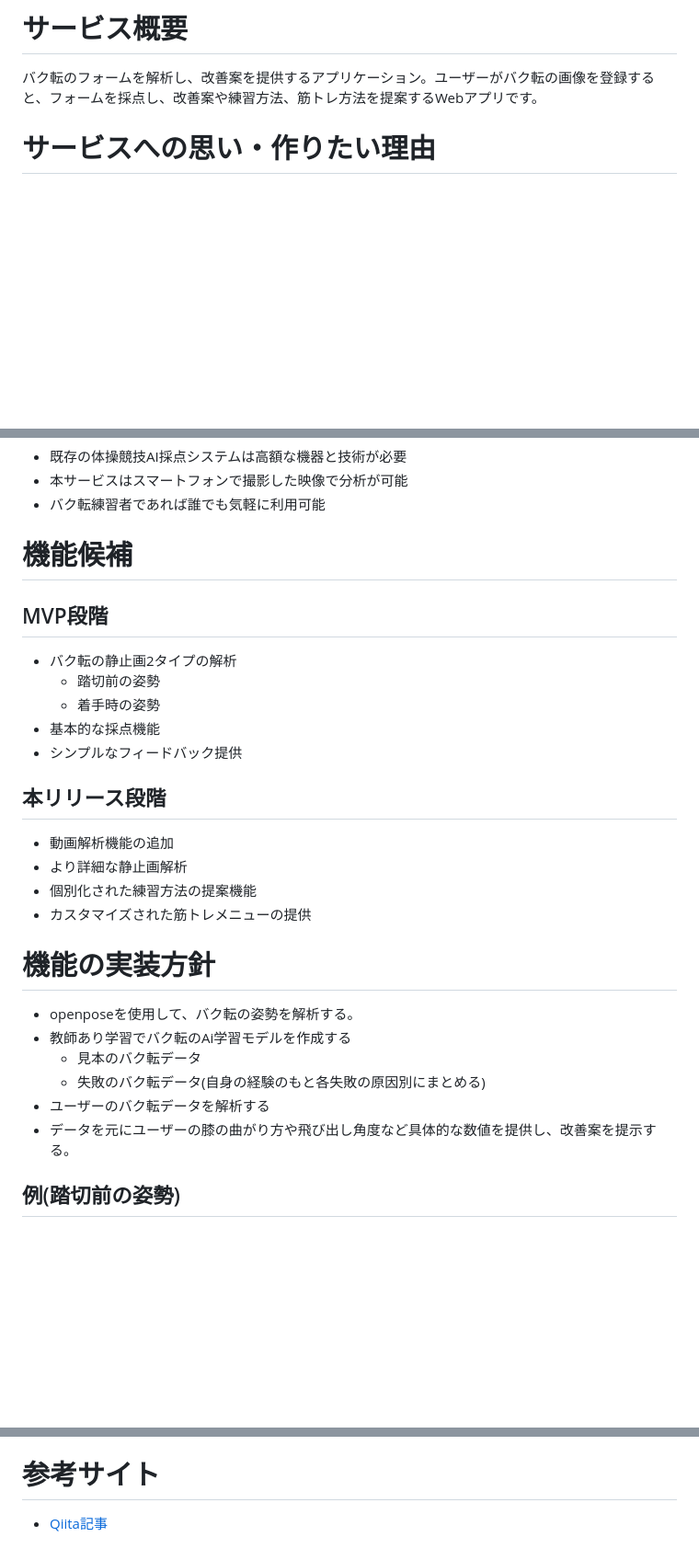
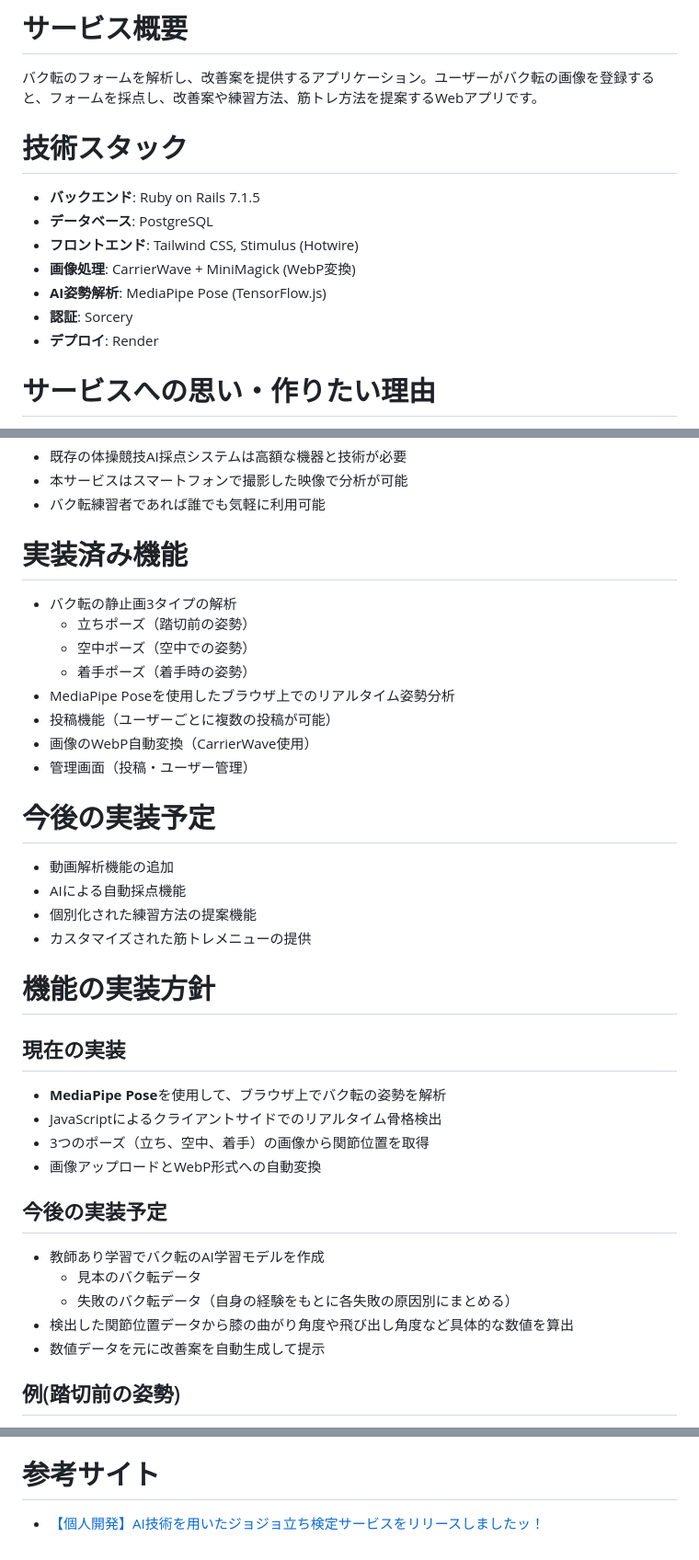
Before and after one commit to oomi0704/bakuten_pose, a Markdown page: README.md, 3 parts joined by grey strips. Shown: that part at 92% size. Rendered like a GitHub page; blank space fills up the shorter version.

```diff
--- a/README.md
+++ b/README.md
@@ -6,6 +6,16 @@
 
 # サービス概要
 バク転のフォームを解析し、改善案を提供するアプリケーション。ユーザーがバク転の画像を登録すると、フォームを採点し、改善案や練習方法、筋トレ方法を提案するWebアプリです。
+
+# 技術スタック
+- **バックエンド**: Ruby on Rails 7.1.5
+- **データベース**: PostgreSQL
+- **フロントエンド**: Tailwind CSS, Stimulus (Hotwire)
+- **画像処理**: CarrierWave + MiniMagick (WebP変換)
+- **AI姿勢解析**: MediaPipe Pose (TensorFlow.js)
+- **認証**: Sorcery
+- **デプロイ**: Render
+
 
 # サービスへの思い・作りたい理由
 10年以上にわたるバク転・アクロバットのインストラクター経験を活かし、インストラクター活動の集大成として、これまでの知識を一つのアプリケーションにまとめてリリースしたいと考えています。対面での個別指導には限界があるため、Webアプリケーション化することで、より多くの人々に知識を届けることができると考えました。
@@ -30,27 +40,36 @@
 - 本サービスはスマートフォンで撮影した映像で分析が可能
 - バク転練習者であれば誰でも気軽に利用可能
 
-# 機能候補
-## MVP段階
-- バク転の静止画2タイプの解析
-  - 踏切前の姿勢
-  - 着手時の姿勢
-- 基本的な採点機能
-- シンプルなフィードバック提供
+# 実装済み機能
+- バク転の静止画3タイプの解析
+  - 立ちポーズ（踏切前の姿勢）
+  - 空中ポーズ（空中での姿勢）
+  - 着手ポーズ（着手時の姿勢）
+- MediaPipe Poseを使用したブラウザ上でのリアルタイム姿勢分析
+- 投稿機能（ユーザーごとに複数の投稿が可能）
+- 画像のWebP自動変換（CarrierWave使用）
+- 管理画面（投稿・ユーザー管理）
 
-## 本リリース段階
+# 今後の実装予定
 - 動画解析機能の追加
-- より詳細な静止画解析
+- AIによる自動採点機能
 - 個別化された練習方法の提案機能
 - カスタマイズされた筋トレメニューの提供
 
 # 機能の実装方針
-- openposeを使用して、バク転の姿勢を解析する。
-- 教師あり学習でバク転のAi学習モデルを作成する
+
+## 現在の実装
+- **MediaPipe Pose**を使用して、ブラウザ上でバク転の姿勢を解析
+- JavaScriptによるクライアントサイドでのリアルタイム骨格検出
+- 3つのポーズ（立ち、空中、着手）の画像から関節位置を取得
+- 画像アップロードとWebP形式への自動変換
+
+## 今後の実装予定
+- 教師あり学習でバク転のAI学習モデルを作成
   - 見本のバク転データ
-  - 失敗のバク転データ(自身の経験のもと各失敗の原因別にまとめる)
-- ユーザーのバク転データを解析する
-- データを元にユーザーの膝の曲がり方や飛び出し角度など具体的な数値を提供し、改善案を提示する。
+  - 失敗のバク転データ（自身の経験をもとに各失敗の原因別にまとめる）
+- 検出した関節位置データから膝の曲がり角度や飛び出し角度など具体的な数値を算出
+- 数値データを元に改善案を自動生成して提示
 
 ## 例(踏切前の姿勢)
 - 膝と腰の位置を検知
@@ -70,4 +89,4 @@
 - 膝を曲げてから飛ぶまでの時間が長いので、膝を曲げてから飛ぶまでのタイミングを早めてみましょう。
 
 # 参考サイト
-- [Qiita記事](https://qiita.com/yamamoto-kohei1111/items/3a966b28f53f76aec7f9)
+- [【個人開発】AI技術を用いたジョジョ立ち検定サービスをリリースしましたッ！](https://qiita.com/yamamoto-kohei1111/items/3a966b28f53f76aec7f9)
```
